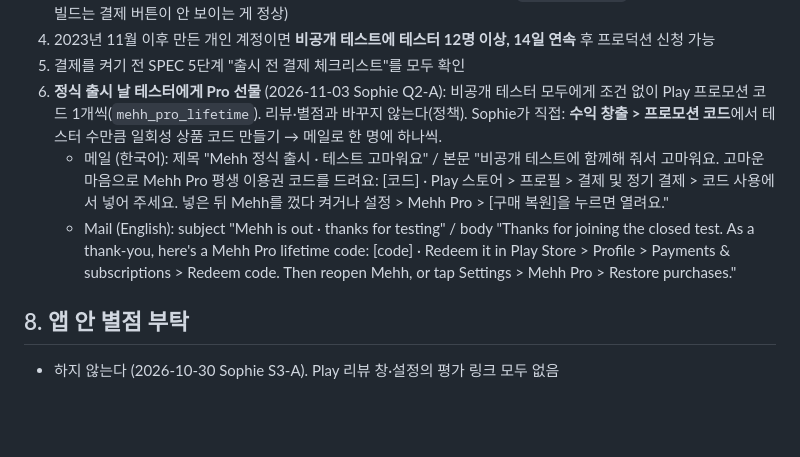
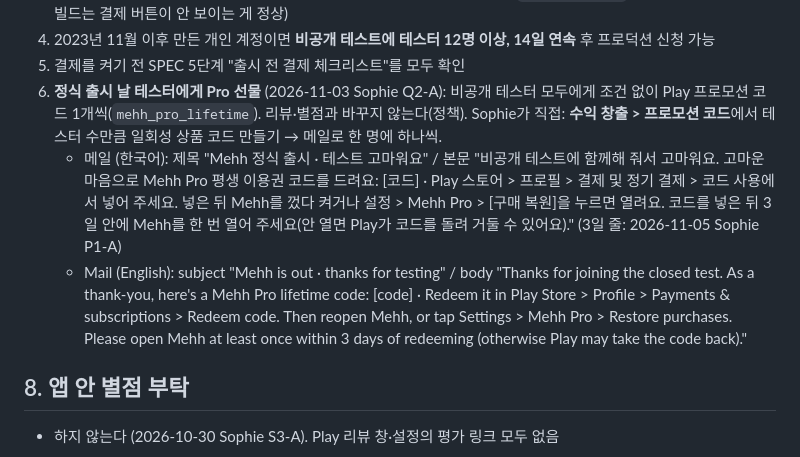
Before and after one commit to LetsBeLikeSophie/Mehh, a Markdown page: docs/store/play-console.md, the part around the change. Rendered like a GitHub page; blank space fills up the shorter version.

Commit message:
P1-A 테스터 선물 메일에 "코드를 넣은 뒤 3일 안에 Mehh를 한 번 열어 주세요" (두 언어)
Co-Authored-By: Claude Opus 5.5 <noreply@anthropic.com>

```diff
--- a/docs/store/play-console.md
+++ b/docs/store/play-console.md
@@ -170,8 +170,8 @@ These features need to compare every photo with every other photo (for example,
 4. 2023년 11월 이후 만든 개인 계정이면 **비공개 테스트에 테스터 12명 이상, 14일 연속** 후 프로덕션 신청 가능
 5. 결제를 켜기 전 SPEC 5단계 "출시 전 결제 체크리스트"를 모두 확인
 6. **정식 출시 날 테스터에게 Pro 선물** (2026-11-03 Sophie Q2-A): 비공개 테스터 모두에게 조건 없이 Play 프로모션 코드 1개씩(`mehh_pro_lifetime`). 리뷰·별점과 바꾸지 않는다(정책). Sophie가 직접: **수익 창출 > 프로모션 코드**에서 테스터 수만큼 일회성 상품 코드 만들기 → 메일로 한 명에 하나씩.
-   - 메일 (한국어): 제목 "Mehh 정식 출시 · 테스트 고마워요" / 본문 "비공개 테스트에 함께해 줘서 고마워요. 고마운 마음으로 Mehh Pro 평생 이용권 코드를 드려요: [코드] · Play 스토어 > 프로필 > 결제 및 정기 결제 > 코드 사용에서 넣어 주세요. 넣은 뒤 Mehh를 껐다 켜거나 설정 > Mehh Pro > [구매 복원]을 누르면 열려요."
-   - Mail (English): subject "Mehh is out · thanks for testing" / body "Thanks for joining the closed test. As a thank-you, here's a Mehh Pro lifetime code: [code] · Redeem it in Play Store > Profile > Payments & subscriptions > Redeem code. Then reopen Mehh, or tap Settings > Mehh Pro > Restore purchases."
+   - 메일 (한국어): 제목 "Mehh 정식 출시 · 테스트 고마워요" / 본문 "비공개 테스트에 함께해 줘서 고마워요. 고마운 마음으로 Mehh Pro 평생 이용권 코드를 드려요: [코드] · Play 스토어 > 프로필 > 결제 및 정기 결제 > 코드 사용에서 넣어 주세요. 넣은 뒤 Mehh를 껐다 켜거나 설정 > Mehh Pro > [구매 복원]을 누르면 열려요. 코드를 넣은 뒤 3일 안에 Mehh를 한 번 열어 주세요(안 열면 Play가 코드를 돌려 거둘 수 있어요)." (3일 줄: 2026-11-05 Sophie P1-A)
+   - Mail (English): subject "Mehh is out · thanks for testing" / body "Thanks for joining the closed test. As a thank-you, here's a Mehh Pro lifetime code: [code] · Redeem it in Play Store > Profile > Payments & subscriptions > Redeem code. Then reopen Mehh, or tap Settings > Mehh Pro > Restore purchases. Please open Mehh at least once within 3 days of redeeming (otherwise Play may take the code back)."
 
 ## 8. 앱 안 별점 부탁
 
```
